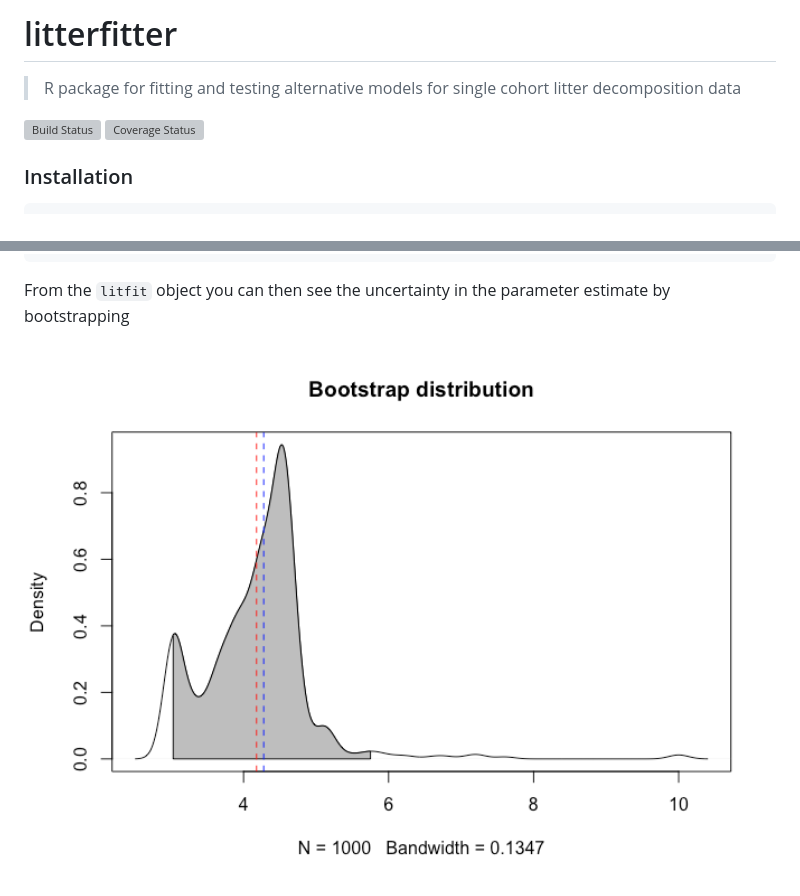
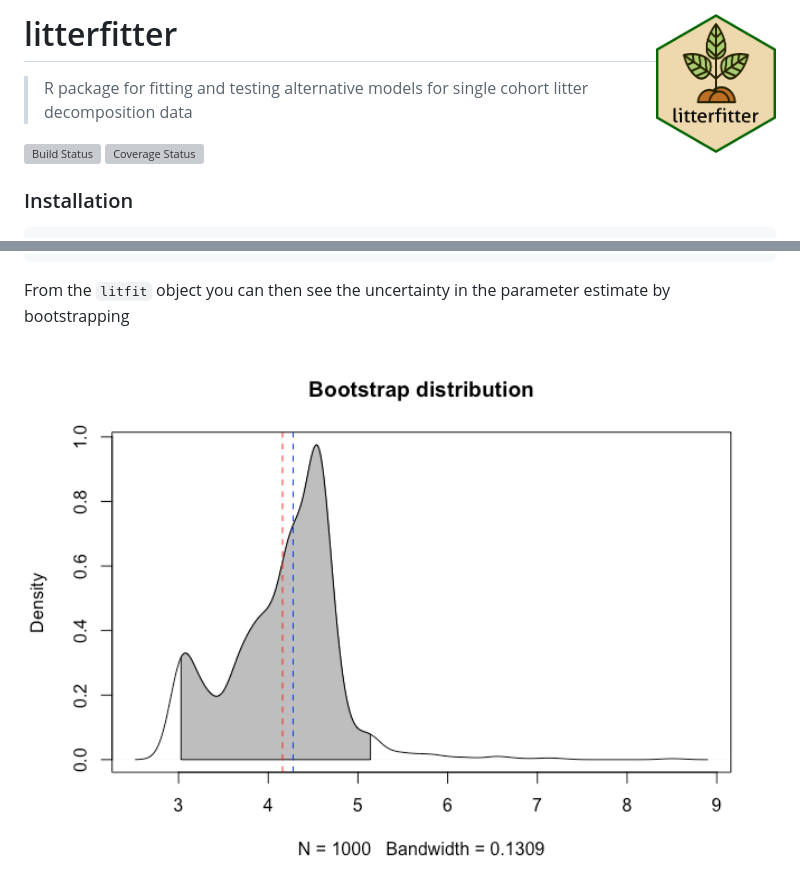
Before and after one commit to traitecoevo/litterfitter, a Markdown page: README.md, 2 parts joined by grey strips. Drawn GitHub-style; pictures changed too: man/figures/README-unnamed-chunk-7-1.png, man/figures/litterfitter_hex.png (added); grey boxes are pictures that could not be loaded.

Commit message:
Added hex sticker and regen README

```diff
--- a/README.md
+++ b/README.md
@@ -1,7 +1,7 @@
 
 <!-- README.md is generated from README.Rmd. Please edit that file -->
 
-# litterfitter
+# litterfitter <img src="man/figures/litterfitter_hex.png" align="right" alt="" width="120" />
 
 > R package for fitting and testing alternative models for single cohort
 > litter decomposition data
```
Also changed, not shown: man/figures/README-unnamed-chunk-4-1.png, man/figures/README-unnamed-chunk-5-1.png, man/figures/plant_logo.png (added), 2 other files.
